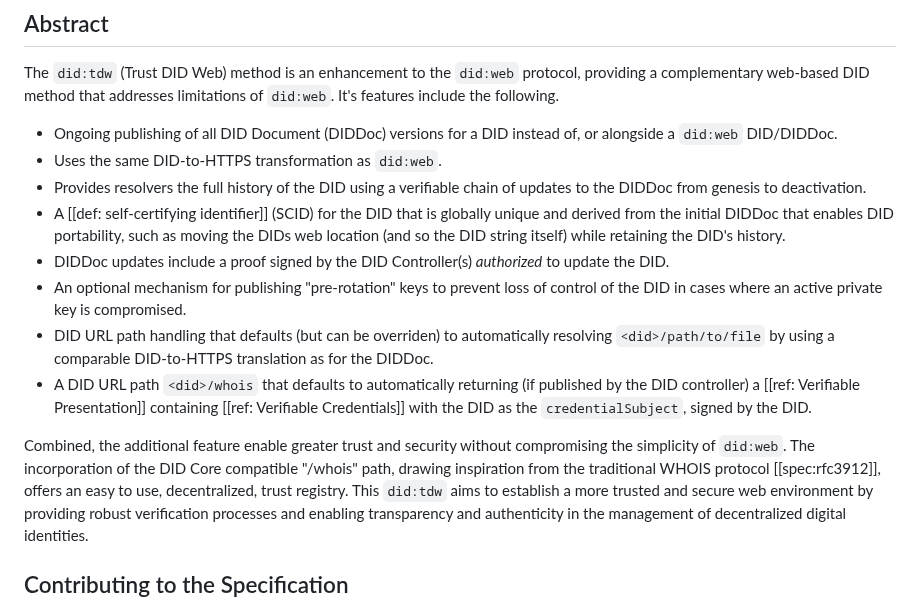
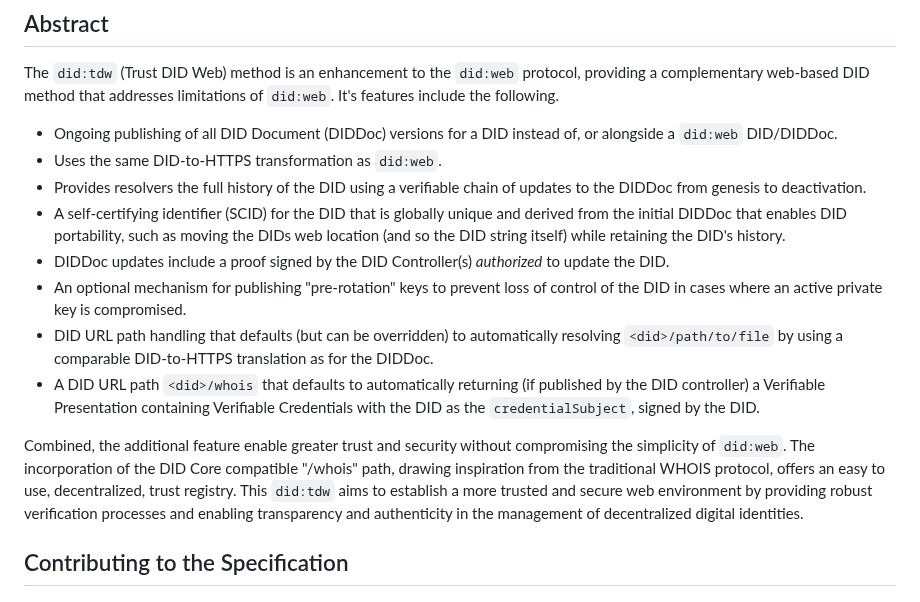
Before and after one commit to decentralized-identity/trustdidweb-v03, a Markdown page: README.md, the part around the change. GitHub-like rendering.

Commit message:
Remove spec-up from Readme
Signed-off-by: Stephen Curran <swcurran@gmail.com>

```diff
--- a/README.md
+++ b/README.md
@@ -20,7 +20,7 @@ of `did:web`. It's features include the following.
 - Uses the same DID-to-HTTPS transformation as `did:web`.
 - Provides resolvers the full history of the DID using a verifiable chain of
   updates to the DIDDoc from genesis to deactivation.
-- A [[def: self-certifying identifier]] (SCID) for the DID that is globally
+- A self-certifying identifier (SCID) for the DID that is globally
   unique and derived from the initial DIDDoc that enables DID portability, such
   as moving the DIDs web location (and so the DID string itself) while retaining
   the DID's history.
@@ -28,18 +28,18 @@ of `did:web`. It's features include the following.
   update the DID.
 - An optional mechanism for publishing "pre-rotation" keys to prevent loss of
   control of the DID in cases where an active private key is compromised.
-- DID URL path handling that defaults (but can be overriden) to automatically
+- DID URL path handling that defaults (but can be overridden) to automatically
   resolving `<did>/path/to/file` by using a comparable DID-to-HTTPS translation
   as for the DIDDoc.
 - A DID URL path `<did>/whois` that defaults to automatically returning (if
-  published by the DID controller) a [[ref: Verifiable Presentation]] containing
-  [[ref: Verifiable Credentials]] with the DID as the `credentialSubject`,
+  published by the DID controller) a Verifiable Presentation containing
+  Verifiable Credentials with the DID as the `credentialSubject`,
   signed by the DID.
 
 Combined, the additional feature enable greater trust and security without
 compromising the simplicity of `did:web`. The incorporation of the DID Core
 compatible "/whois" path, drawing inspiration from the traditional WHOIS
-protocol [[spec:rfc3912]], offers an easy to use, decentralized, trust registry.
+protocol, offers an easy to use, decentralized, trust registry.
 This `did:tdw` aims to establish a more trusted and secure web environment by
 providing robust verification processes and enabling transparency and
 authenticity in the management of decentralized digital identities.
```
